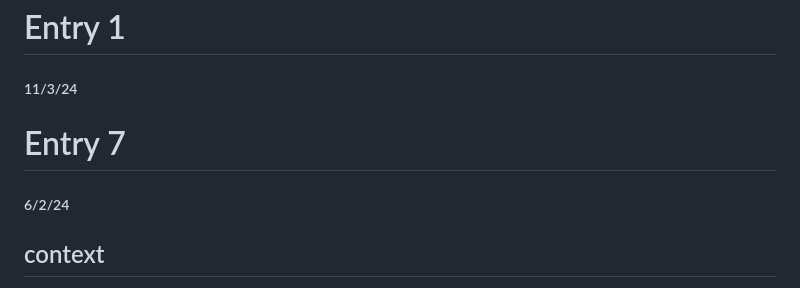
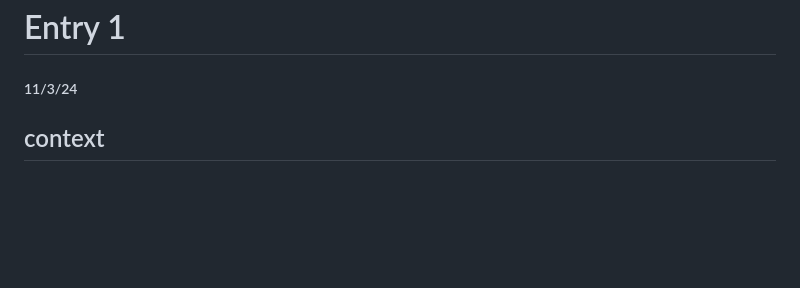
Before and after one commit to katherinew5896/sep11-freedom-project, a Markdown page: blog/entry01.md, the part around the change. GitHub-like rendering; blank space fills up the shorter version.

```diff
--- a/blog/entry01.md
+++ b/blog/entry01.md
@@ -1,8 +1,5 @@
 # Entry 1
 ##### 11/3/24
-
-# Entry 7
-##### 6/2/24
 
 ## context
 For this year-long project I decided to use the tool Kaboom. Kaboom is a game engine where you can make 2D games. My backup tool was two.js which is another tool for making games. Aftering doing my learning logs I decided to stay with kaboom as my tool. the reason I decided on kaboom is because it feels just right for my skill level and it has been a really fun tool to use. For kaboom I was planning on making a game and working with Johnny. We decided to make a cooking game. This connects to last year where I made a website for cooking. Cooking is something I am passionate about so this year we will make a cooking game. The purposes of my game to the world, is for people get a understanding of how cooking works, if you never cooked before and are too scared to this game would be perfect. So for both LL1 and LL2 I have tinkerin many ways.
```
